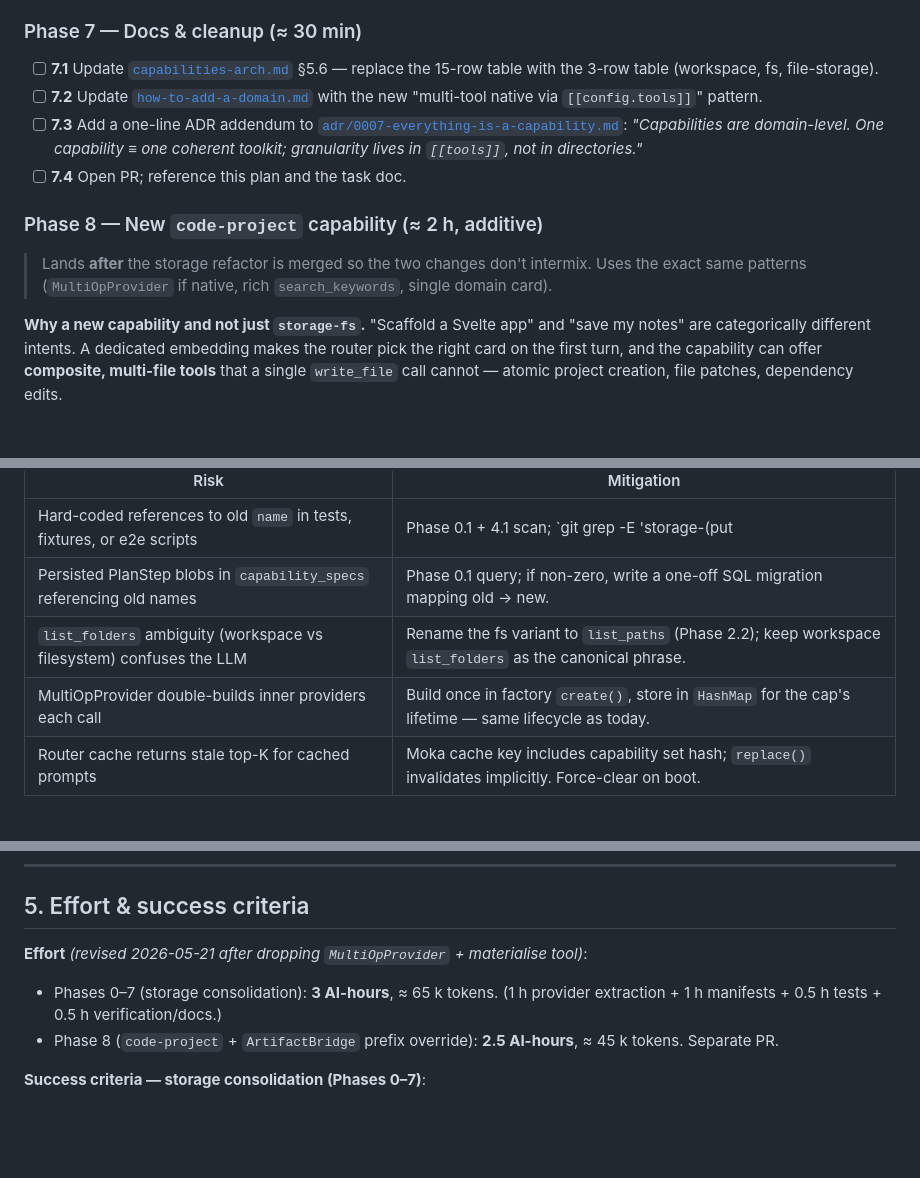
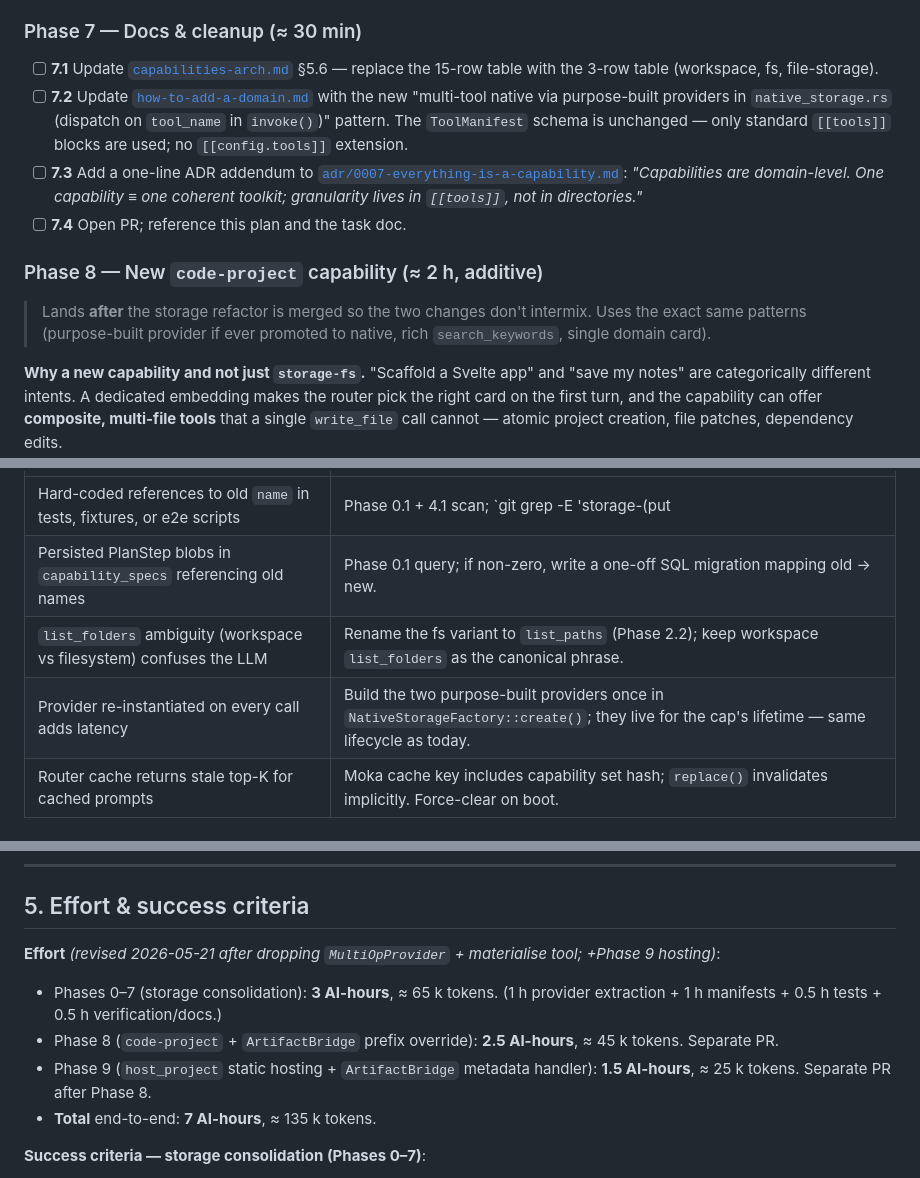
Before and after one commit to liutauras-m/epifly, a Markdown page: docs/capabilities/plan.md, 3 parts joined by grey strips. Drawn GitHub-style; blank space fills up the shorter version.

```diff
--- a/docs/capabilities/plan.md
+++ b/docs/capabilities/plan.md
@@ -318,7 +318,10 @@ net during the migration window and is deleted at the end of Phase 7.
 - [ ] **7.1** Update [`capabilities-arch.md`](capabilities-arch.md) §5.6 —
       replace the 15-row table with the 3-row table (workspace, fs, file-storage).
 - [ ] **7.2** Update [`how-to-add-a-domain.md`](how-to-add-a-domain.md) with
-      the new "multi-tool native via `[[config.tools]]`" pattern.
+      the new "multi-tool native via purpose-built providers in
+      `native_storage.rs` (dispatch on `tool_name` in `invoke()`)" pattern.
+      The `ToolManifest` schema is unchanged — only standard `[[tools]]`
+      blocks are used; no `[[config.tools]]` extension.
 - [ ] **7.3** Add a one-line ADR addendum to
       [`adr/0007-everything-is-a-capability.md`](../adr/0007-everything-is-a-capability.md):
       *"Capabilities are *domain-level*. One capability ≡ one coherent
@@ -328,8 +331,8 @@ net during the migration window and is deleted at the end of Phase 7.
 ### Phase 8 — New `code-project` capability (≈ 2 h, additive)
 
 > Lands **after** the storage refactor is merged so the two changes don't
-> intermix. Uses the exact same patterns (`MultiOpProvider` if native, rich
-> `search_keywords`, single domain card).
+> intermix. Uses the exact same patterns (purpose-built provider if ever
+> promoted to native, rich `search_keywords`, single domain card).
 
 **Why a new capability and not just `storage-fs`.** "Scaffold a Svelte app"
 and "save my notes" are categorically different intents. A dedicated
@@ -458,7 +461,7 @@ caps we don't yet have.
 | Hard-coded references to old `name` in tests, fixtures, or e2e scripts              | Phase 0.1 + 4.1 scan; `git grep -E 'storage-(put|read-text|write-text|move|delete|…)'` must return only docs/plan refs. |
 | Persisted PlanStep blobs in `capability_specs` referencing old names                | Phase 0.1 query; if non-zero, write a one-off SQL migration mapping old → new.                                |
 | `list_folders` ambiguity (workspace vs filesystem) confuses the LLM                  | Rename the fs variant to `list_paths` (Phase 2.2); keep workspace `list_folders` as the canonical phrase.     |
-| MultiOpProvider double-builds inner providers each call                              | Build once in factory `create()`, store in `HashMap` for the cap's lifetime — same lifecycle as today.        |
+| Provider re-instantiated on every call adds latency                                  | Build the two purpose-built providers once in `NativeStorageFactory::create()`; they live for the cap's lifetime — same lifecycle as today. |
 | Router cache returns stale top-K for cached prompts                                  | Moka cache key includes capability set hash; `replace()` invalidates implicitly. Force-clear on boot.         |
 
 ### 4.2 Naming conflict resolution
@@ -481,10 +484,12 @@ a new code path, doesn't remove the old one).
 
 ## 5. Effort & success criteria
 
-**Effort** *(revised 2026-05-21 after dropping `MultiOpProvider` + materialise tool)*:
+**Effort** *(revised 2026-05-21 after dropping `MultiOpProvider` + materialise tool; +Phase 9 hosting)*:
 - Phases 0–7 (storage consolidation): **3 AI-hours**, ≈ 65 k tokens.
   (1 h provider extraction + 1 h manifests + 0.5 h tests + 0.5 h verification/docs.)
 - Phase 8 (`code-project` + `ArtifactBridge` prefix override): **2.5 AI-hours**, ≈ 45 k tokens. Separate PR.
+- Phase 9 (`host_project` static hosting + `ArtifactBridge` metadata handler): **1.5 AI-hours**, ≈ 25 k tokens. Separate PR after Phase 8.
+- **Total** end-to-end: **7 AI-hours**, ≈ 135 k tokens.
 
 **Success criteria — storage consolidation (Phases 0–7)**:
 
```
Also changed, not shown: other parts of docs/capabilities/plan.md (+72 -0 lines), docs/capabilities/plan-update.md (added, +304 -0 lines).
